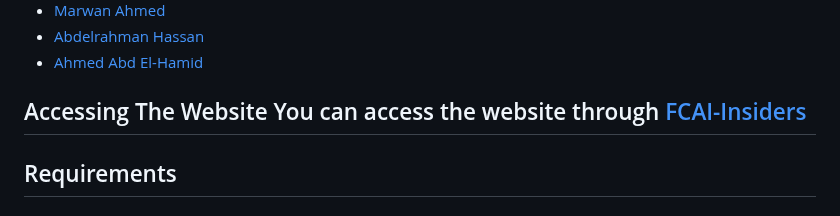
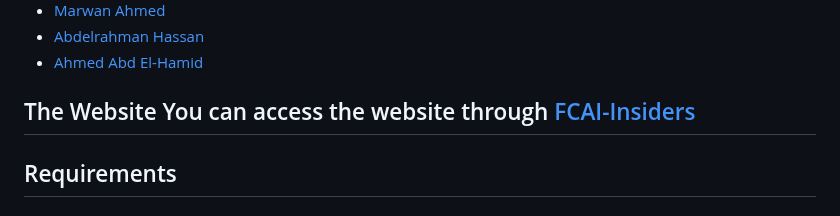
Before and after one commit to KZiad/Human-Resources-Dashboard, a Markdown page: readme.md, the part around the change. Drawn GitHub-style.

```diff
--- a/readme.md
+++ b/readme.md
@@ -21,7 +21,7 @@ This website was a collaborative project by a team of FCAI students as part of t
   </li>
 </ul>
 
-<h2>Accessing The Website</h1>
+<h2>The Website</h1>
 You can access the website through <a href = "https://dark2343.pythonanywhere.com"> FCAI-Insiders </a>
 
 <h2>Requirements</h2>
```
